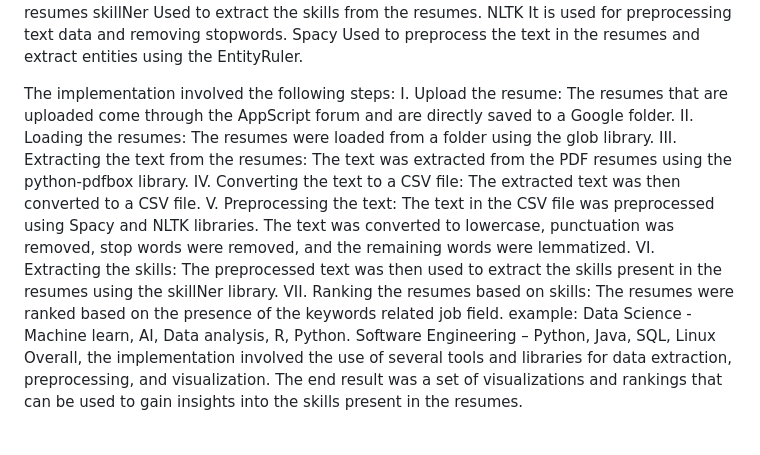
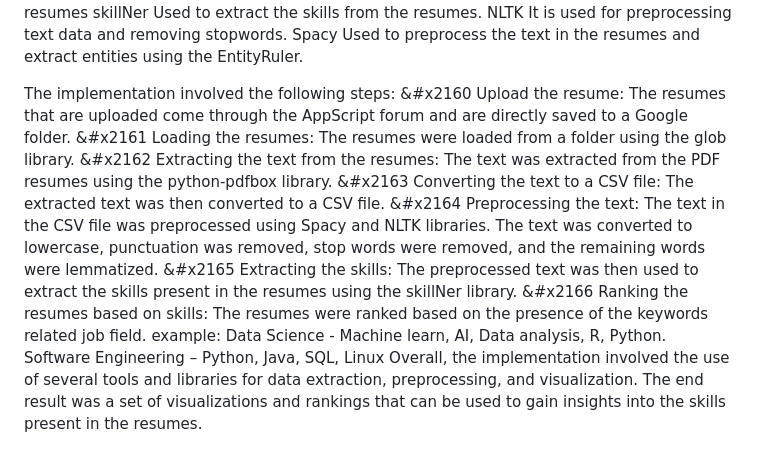
Before and after one commit to LuLu-bl/Resume_Ranker, a Markdown page: README.md, the part around the change. Rendered like a GitHub page.

```diff
--- a/README.md
+++ b/README.md
@@ -62,13 +62,13 @@ Python Libraries 	pdfbox	Used to extract text from PDF resumes
 
 
 The implementation involved the following steps:
-I.	Upload the resume: The resumes that are uploaded come through the AppScript forum and are directly saved to a Google folder.
-II.	Loading the resumes: The resumes were loaded from a folder using the glob library.
-III.	Extracting the text from the resumes: The text was extracted from the PDF resumes using the python-pdfbox library.
-IV.	Converting the text to a CSV file: The extracted text was then converted to a CSV file.
-V.	Preprocessing the text: The text in the CSV file was preprocessed using Spacy and NLTK libraries. The text was converted to lowercase, punctuation was removed, stop words were removed, and the remaining words were lemmatized.
-VI.	Extracting the skills: The preprocessed text was then used to extract the skills present in the resumes using the skillNer library.
-VII.	Ranking the resumes based on skills: The resumes were ranked based on the presence of the keywords related job field.
+&#x2160	Upload the resume: The resumes that are uploaded come through the AppScript forum and are directly saved to a Google folder.
+&#x2161	Loading the resumes: The resumes were loaded from a folder using the glob library.
+&#x2162	Extracting the text from the resumes: The text was extracted from the PDF resumes using the python-pdfbox library.
+&#x2163	Converting the text to a CSV file: The extracted text was then converted to a CSV file.
+&#x2164	Preprocessing the text: The text in the CSV file was preprocessed using Spacy and NLTK libraries. The text was converted to lowercase, punctuation was removed, stop words were removed, and the remaining words were lemmatized.
+&#x2165	Extracting the skills: The preprocessed text was then used to extract the skills present in the resumes using the skillNer library.
+&#x2166	Ranking the resumes based on skills: The resumes were ranked based on the presence of the keywords related job field.
 example:
 	Data Science - Machine learn, AI,  Data analysis,  R,  Python.
 	Software Engineering – Python, Java, SQL, Linux
```
